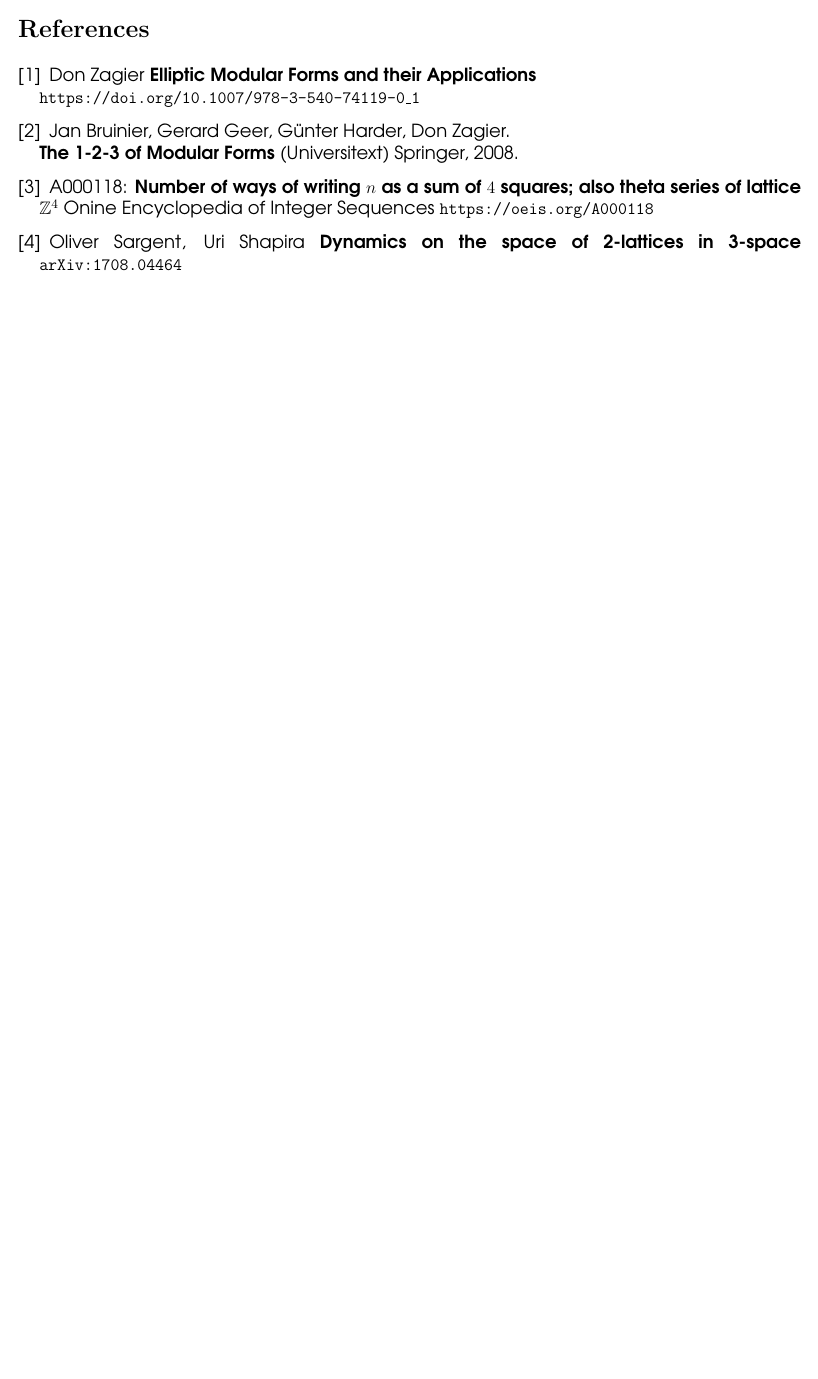
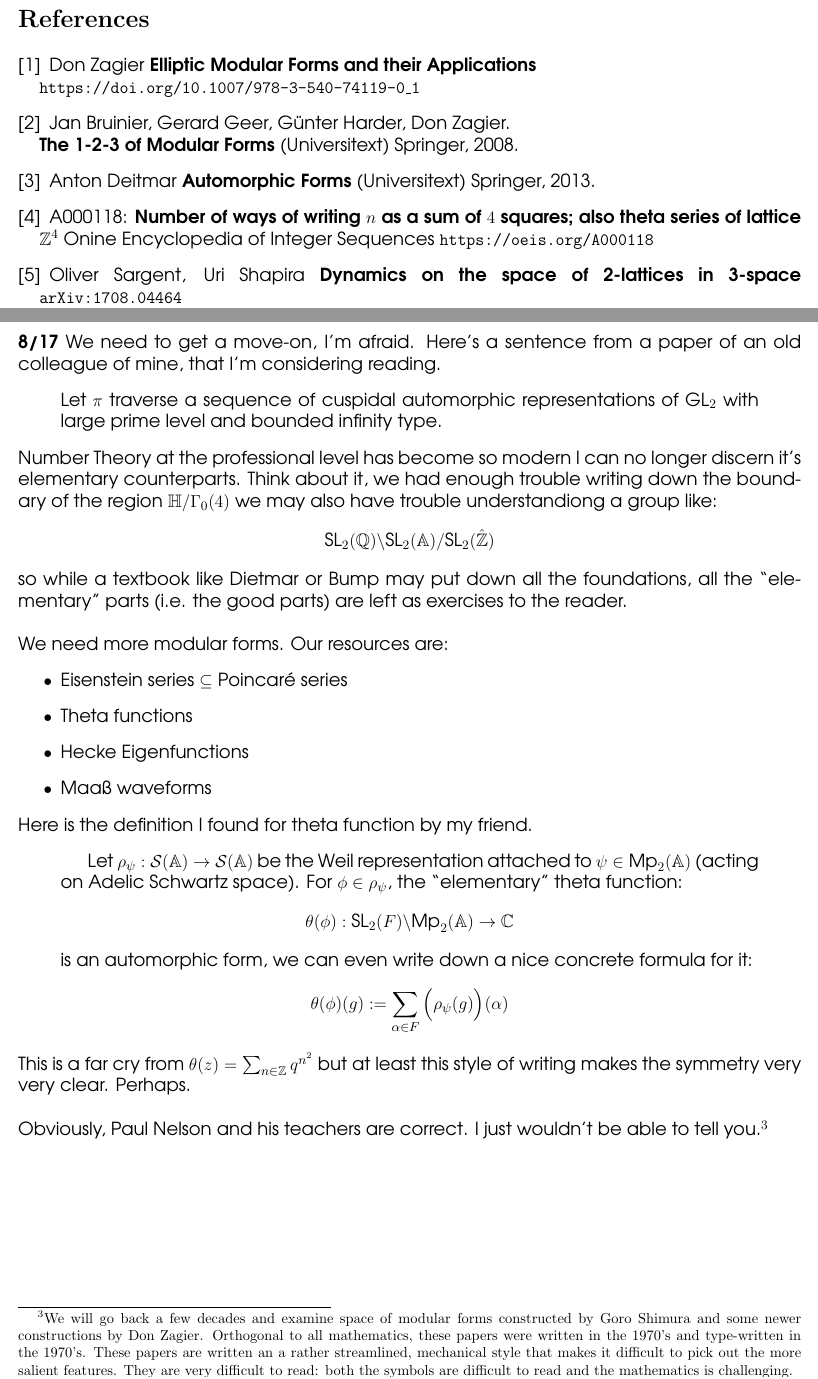
Before and after one commit to mango314/math-blog, a LaTeX document (2017/081417-four-squares.tex): part of page 6 of 6 before the commit and two parts of pages 7 and 8 of 9 after it, the two joined at a grey line, cut so that both start at the same text, the shorter picture padded with empty space. Compiled offline with pdfLaTeX.

Commit message:
unpacking; starting to unpack

```diff
--- a/2017/081417-four-squares.tex
+++ b/2017/081417-four-squares.tex
@@ -148,9 +148,37 @@ This really is six times the area of the $SL(2, \mathbb{Z})$ fundamental domain
 
 \item Jan Bruinier, Gerard Geer, G\"{u}nter Harder, Don Zagier. \\ \textbf{The 1-2-3 of Modular Forms} (Universitext) Springer, 2008.
 
+\item Anton Deitmar \textbf{Automorphic Forms} (Universitext) Springer, 2013.
+
 \item A000118:\textbf{	Number of ways of writing $n$ as a sum of $4$ squares; also theta series of lattice $\mathbb{Z}^4$} Onine Encyclopedia of Integer Sequences \texttt{https://oeis.org/A000118}
 
 \item Oliver Sargent, Uri Shapira \textbf{Dynamics on the space of 2-lattices in 3-space} \texttt{arXiv:1708.04464}
 
 \end{thebibliography}
 
+\newpage
+
+\noindent \textbf{8/17}  We need to get a move-on, I'm afraid.  Here's a sentence from a paper of an old colleague of mine, that I'm considering reading.
+\begin{quotation} \noindent Let $\pi$ traverse a sequence of cuspidal automorphic representations of $\text{GL}_2$ with large prime level and bounded infinity type.
+\end{quotation}
+Number Theory at the professional level has become so modern I can no longer discern it's elementary counterparts.  Think about it, we had enough trouble writing down the boundary of the region $\mathbb{H}/\Gamma_0(4)$ we may also have trouble understandiong a group like:
+$$ \text{SL}_2(\mathbb{Q})\backslash \text{SL}_2(\mathbb{A})/\text{SL}_2(\hat{\mathbb{Z}})$$
+so while a textbook like Dietmar or Bump may put down all the foundations, all the ``elementary" parts (i.e. the good parts)  are left as exercises to the reader. \\ \\
+We need more modular forms.  Our resources are:
+\begin{itemize}
+\item Eisenstein series $\subseteq$ Poincar\'{e} series
+\item Theta functions
+\item Hecke Eigenfunctions
+\item Maa{\ss} waveforms
+\end{itemize}
+Here is the definition I found for theta function by my friend.
+\begin{quotation}
+Let $\rho_\psi: \mathcal{S}(\mathbb{A})\to \mathcal{S}(\mathbb{A})$ be the Weil representation attached to $\psi\in \text{Mp}_2(\mathbb{A})$ (acting on Adelic Schwartz space).  For $\phi \in \rho_\psi$, the ``elementary" theta function:
+$$ \theta(\phi): \text{SL}_2(F)\backslash \text{Mp}_2(\mathbb{A}) \to \mathbb{C} $$
+is an automorphic form, we can even write down a nice concrete formula for it:
+$$\theta(\phi)(g) := \sum_{\alpha \in F} \Big(\rho_\psi(g)\Big)(\alpha) $$
+\end{quotation}
+This is a far cry from $\theta(z) = \sum_{n \in \mathbb{Z}} q^{n^2}$ but at least this style of writing makes the symmetry very very clear.  Perhaps. \\ \\
+Obviously, Paul Nelson and his teachers are correct.  I just wouldn't be able to tell you.\footnote{We will go back a few decades and examine space of modular forms constructed by Goro Shimura and some newer constructions by Don Zagier. Orthogonal to all mathematics, these papers were written in the 1970's and type-written in the 1970's.  These papers are written an a rather streamlined, mechanical style that makes it difficult to pick out the more salient features. They are very difficult to read: both the symbols are difficult to read and the mathematics is challenging.}
+
+\newpage
```
Also changed, not shown: 2017/081417-four-squares.pdf, 2017/081417-four-squares.tex (11 more changed lines).
